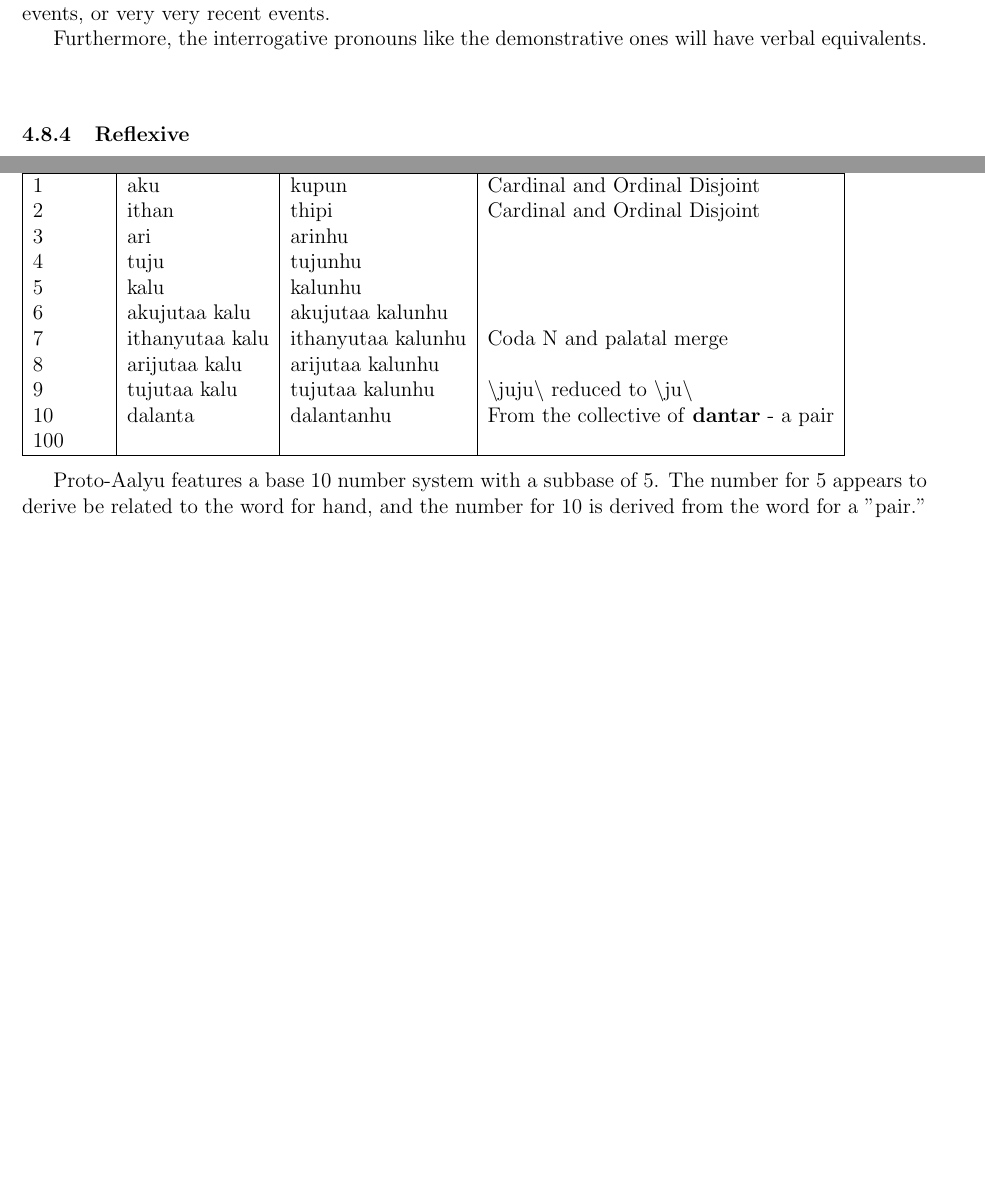
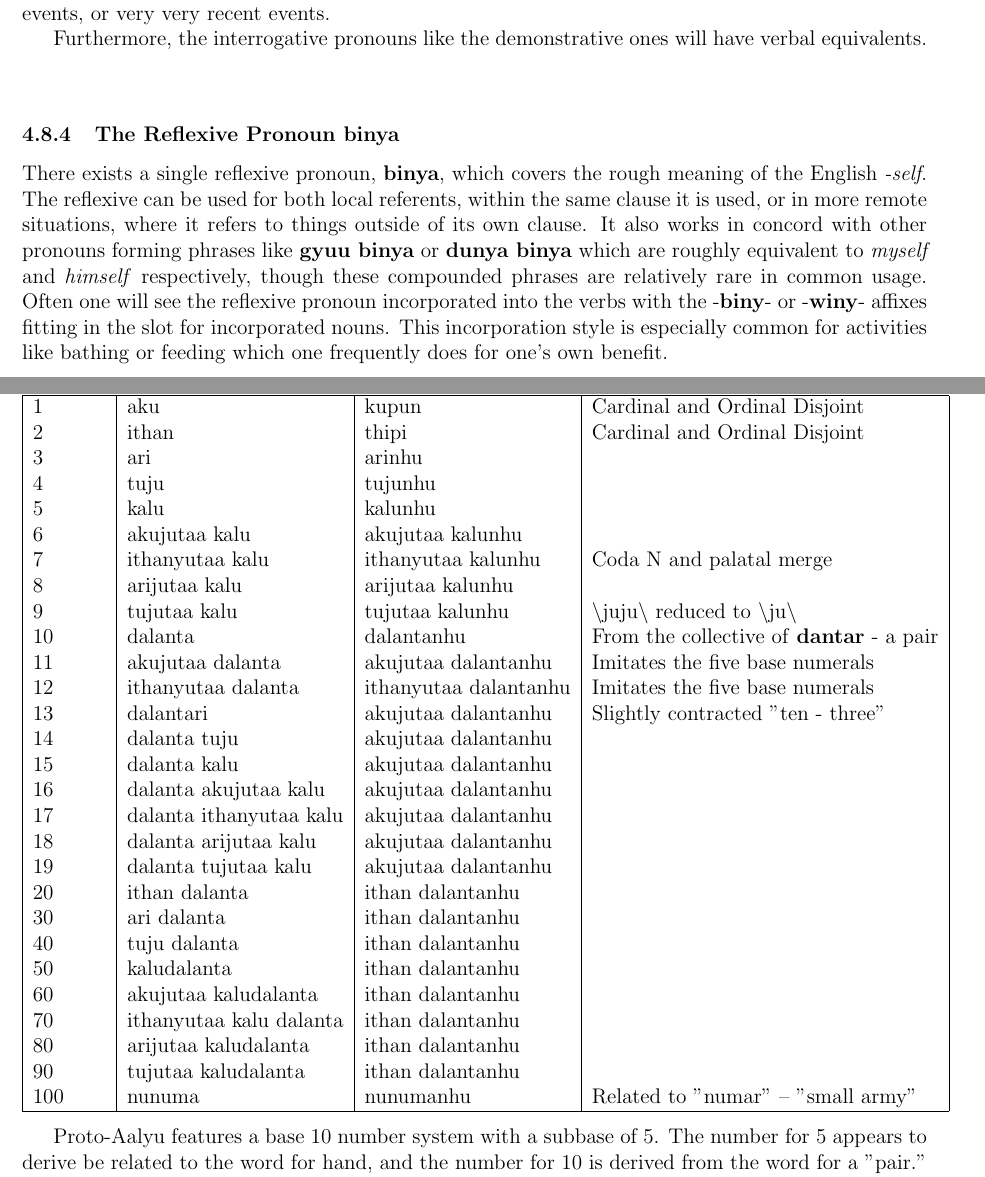
Before and after one commit to jsburke/Conlangs, a LaTeX document (langs/Proto-Aalyu/Proto-Aalyu.tex, which reads langs/Proto-Aalyu/nouns.tex, langs/Proto-Aalyu/particles.tex): two parts of pages 10 and 11 of 12 before the commit and two parts of pages 10 and 12 of 12 after it, joined at a grey line, cut so that both start at the same text, the shorter picture padded with empty space. Compiled offline with pdfLaTeX.

Commit message:
more numbers and the reflexive

```diff
--- a/langs/Proto-Aalyu/nouns.tex
+++ b/langs/Proto-Aalyu/nouns.tex
@@ -121,7 +121,11 @@ There a handful of general use particles and patterns in \langname. With the exc
     \par
     Furthermore, the interrogative pronouns like the demonstrative ones will have verbal equivalents.
     \vertspace
-    \subsubsection{Reflexive}
+
+    \subsubsection{The Reflexive Pronoun \textbf{\reflexive}}
+    There exists a single reflexive pronoun, \textbf{\reflexive}, which covers the rough meaning of the English \textit{-self}. The reflexive can be used for both local referents, within the same clause it is used, or in more remote situations, where it refers to things outside of its own clause. It also works in concord with other pronouns forming phrases like \textbf{\firstpn\space\reflexive} or \textbf{\proximal\agtsuffix\space\reflexive} which are roughly equivalent to \textit{myself} and \textit{himself} respectively, though these compounded phrases are relatively rare in common usage. Often one will see the reflexive pronoun incorporated into the verbs with the \infixtext{\reflexinc} or \infixtext{\reflexincweak} affixes fitting in the slot for incorporated nouns. This incorporation style is especially common for activities like bathing or feeding which one frequently does for one's own benefit.
+    \vertspace
+
     \subsubsection{Indefinite}
     \subsubsection{Personal Pronouns}
     Personal pronouns are rarely used since their function is a mandatory part of verbal inflection. When they are used, it is normally to bring that particular person into focus during the discourse. The first and second person pronouns are fully distinct words. The singular versions are \textbf{\firstpn} and \textbf{\secondpn} and the plural versions are \textbf{\firstpn\agtvowelplural} and \textbf{\secondpn\agtconsplural}. In contrast, the third person pronouns simply are the demonstrative pronouns, proper to the animacy of the referent. The obviation split remains present when demonstratives are used in this way by means of deixis. Using agentive versions as a reference, the proximal third person is \textbf{\proximal\agtsuffix}, same as the proximal demonstrative, and the obviative is \textbf{\distal\agtsuffix}. In rare cases, something like \textbf{\mediodistal\agtsuffix} may be seen for objects grammatically possessed by germane actors, especially the first and second persons, but it is much more frequent to simply restate the object in some way. If it is especially backgrounded, it will likely be incorporated into the verb in some way.
@@ -137,18 +141,35 @@ There a handful of general use particles and patterns in \langname. With the exc
   \subsection{Numbers}
   \begin{tabular}{|l|l|l|l|}
     \hline
-    Number & Cardinal        & Ordinal                & Notes \\ \hline \hline
-    1      & aku             & kupun                  & Cardinal and Ordinal Disjoint                   \\
-    2      & ithan           & thipi                  & Cardinal and Ordinal Disjoint                   \\
-    3      & ari             & ari\ordnum             &                                                 \\
-    4      & tuju            & tuju\ordnum            &                                                 \\
-    5      & kalu            & kalu\ordnum            &                                                 \\
-    6      & aku\fivebase    & aku\fivebase\ordnum    &                                                 \\
-    7      & ithanyutaa kalu & ithanyutaa kalu\ordnum & Coda N and palatal merge                        \\
-    8      & ari\fivebase    & ari\fivebase\ordnum    &                                                 \\
-    9      & tu\fivebase     & tu\fivebase\ordnum     & \phonemic{juju} reduced to \phonemic{ju}        \\
-    10     & dalanta         & dalanta\ordnum         & From the collective of \textbf{dantar} - a pair \\
-    100    &                 &                        &                                                 \\ \hline
+    Number & Cardinal                & Ordinal                   & Notes \\ \hline \hline
+    1      & aku                     & kupun                     & Cardinal and Ordinal Disjoint                   \\
+    2      & ithan                   & thipi                     & Cardinal and Ordinal Disjoint                   \\
+    3      & ari                     & ari\ordnum                &                                                 \\
+    4      & tuju                    & tuju\ordnum               &                                                 \\
+    5      & kalu                    & kalu\ordnum               &                                                 \\
+    6      & aku\fivebase            & aku\fivebase\ordnum       &                                                 \\
+    7      & ithanyutaa kalu         & ithanyutaa kalu\ordnum    & Coda N and palatal merge                        \\
+    8      & ari\fivebase            & ari\fivebase\ordnum       &                                                 \\
+    9      & tu\fivebase             & tu\fivebase\ordnum        & \phonemic{juju} reduced to \phonemic{ju}        \\
+    10     & dalanta                 & dalanta\ordnum            & From the collective of \textbf{dantar} - a pair \\
+    11     & aku\tenbase             & aku\tenbase\ordnum        & Imitates the five base numerals                 \\
+    12     & ithanyutaa dalanta      & ithanyutaa dalanta\ordnum & Imitates the five base numerals                 \\
+    13     & dalantari               & aku\tenbase\ordnum        & Slightly contracted "ten - three"               \\
+    14     & dalanta tuju            & aku\tenbase\ordnum        &                                                 \\
+    15     & dalanta kalu            & aku\tenbase\ordnum        &                                                 \\
+    16     & dalanta aku\fivebase    & aku\tenbase\ordnum        &                                                 \\
+    17     & dalanta ithanyutaa kalu & aku\tenbase\ordnum        &                                                 \\
+    18     & dalanta ari\fivebase    & aku\tenbase\ordnum        &                                                 \\
+    19     & dalanta tu\fivebase     & aku\tenbase\ordnum        &                                                 \\
+    20     & ithan dalanta           & ithan dalanta\ordnum      &                                                 \\
+    30     & ari dalanta             & ithan dalanta\ordnum      &                                                 \\
+    40     & tuju dalanta            & ithan dalanta\ordnum      &                                                 \\
+    50     & kaludalanta             & ithan dalanta\ordnum      &                                                 \\
+    60     & aku\fivebase dalanta    & ithan dalanta\ordnum      &                                                 \\
+    70     & ithanyutaa kalu dalanta & ithan dalanta\ordnum      &                                                 \\
+    80     & ari\fivebase dalanta    & ithan dalanta\ordnum      &                                                 \\
+    90     & tu\fivebase dalanta     & ithan dalanta\ordnum      &                                                 \\
+    100    & nunuma                  & nunuma\ordnum             & Related to "numar" -- "small army"              \\ \hline
   \end{tabular}
   \par\vertspace
   \langname features a base 10 number system with a subbase of 5. The number for 5 appears to derive be related to the word for hand, and the number for 10 is derived from the word for a "pair." The numbers between 5 and 10 are created using a verbal preposition and \textbf{kalu}, "five." Each of these roughly mean something like "one on five." This compounding mechanism produces a fair deal of phonetic unstability. Given the age of the language, there is no word for zero, terms like "nothing," "none," or "absent" being used instead. It is also difficult to reconstruct numbers that exceed the value of ten thousand; it may have existed and seen usage, but such numbers cannot be convincingly supported. The basic numbers are presented in the table.
--- a/langs/Proto-Aalyu/particles.tex
+++ b/langs/Proto-Aalyu/particles.tex
@@ -84,7 +84,14 @@
 \newcommand{\firstplposs}{gyulyin}
 \newcommand{\secondplposs}{paluni}
 
+% reflexive pronoun
+
+\newcommand{\reflexive}{binya}
+\newcommand{\reflexinc}{biny}
+\newcommand{\reflexincweak}{winy}
+
 % number related affixes
 
 \newcommand{\ordnum}{nhu}
 \newcommand{\fivebase}{jutaa kalu}
+\newcommand{\tenbase}{jutaa dalanta}
```
Also changed, not shown: langs/Proto-Aalyu/Proto-Aalyu.pdf.
